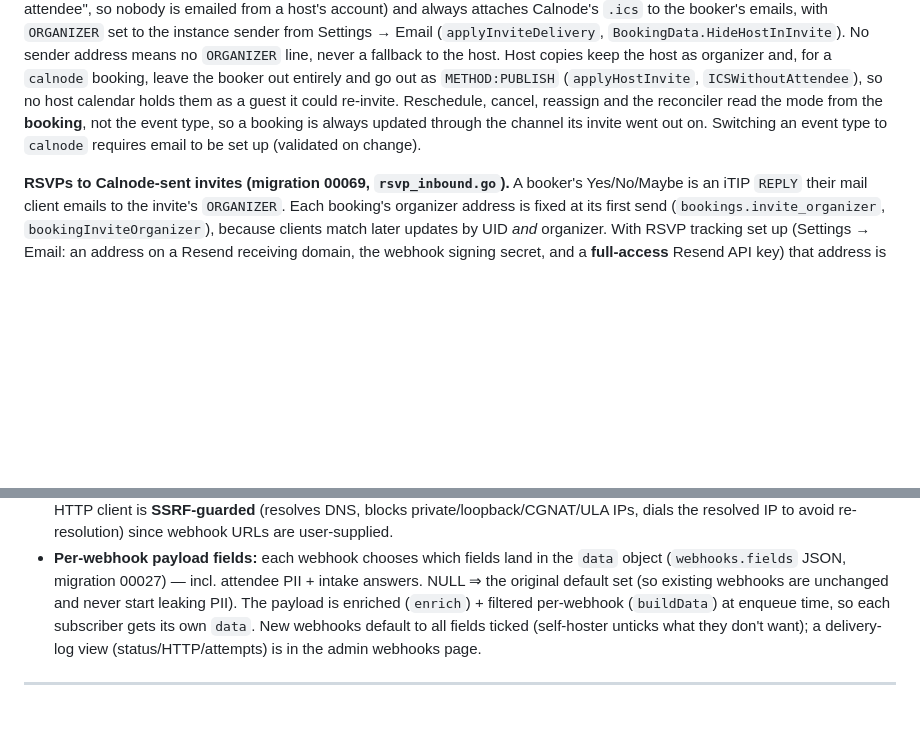
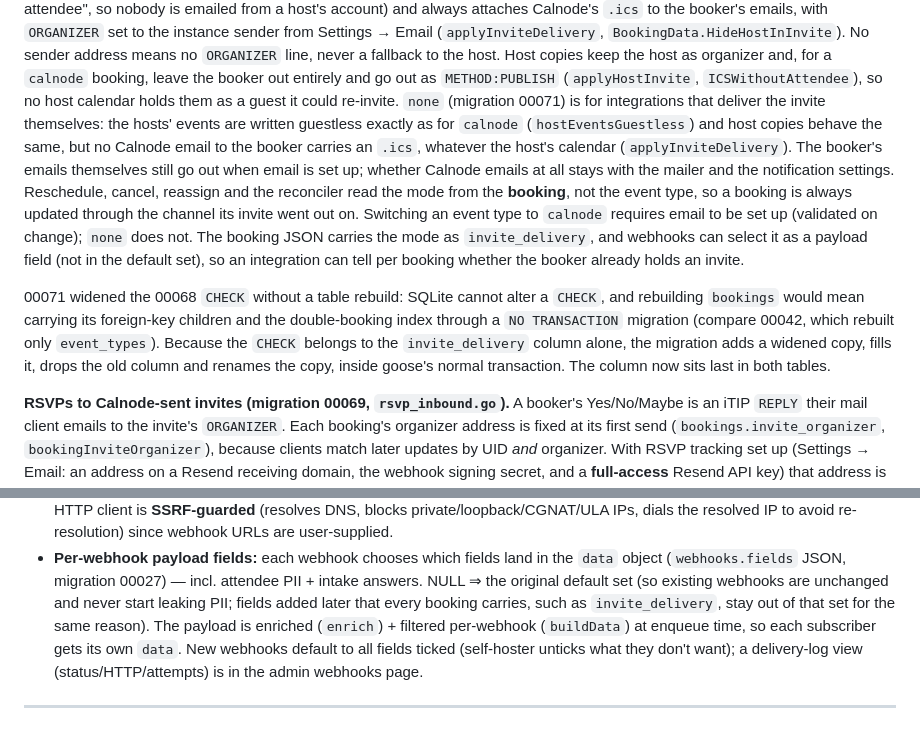
Before and after one commit to Calnode/calnode, a Markdown page: docs/ARCHITECTURE.md, 2 parts joined by grey strips. Drawn GitHub-style; blank space fills up the shorter version.

```diff
--- a/docs/ARCHITECTURE.md
+++ b/docs/ARCHITECTURE.md
@@ -564,10 +564,24 @@ instance sender from Settings → Email (`applyInviteDelivery`, `BookingData.Hid
 No sender address means no `ORGANIZER` line, never a fallback to the host. Host copies keep
 the host as organizer and, for a `calnode` booking, leave the booker out entirely and go out as
 `METHOD:PUBLISH` (`applyHostInvite`, `ICSWithoutAttendee`), so no host calendar holds them as
-a guest it could re-invite. Reschedule, cancel, reassign and the reconciler read the mode from
-the **booking**, not the event type, so a booking is always updated through the channel
-its invite went out on. Switching an event type to `calnode` requires email to be set up
-(validated on change).
+a guest it could re-invite. `none` (migration 00071) is for integrations that deliver the
+invite themselves: the hosts' events are written guestless exactly as for `calnode`
+(`hostEventsGuestless`) and host copies behave the same, but no Calnode email to the booker
+carries an `.ics`, whatever the host's calendar (`applyInviteDelivery`). The booker's emails
+themselves still go out when email is set up; whether Calnode emails at all stays with the
+mailer and the notification settings. Reschedule, cancel, reassign and the reconciler read
+the mode from the **booking**, not the event type, so a booking is always updated through
+the channel its invite went out on. Switching an event type to `calnode` requires email to
+be set up (validated on change); `none` does not. The booking JSON carries the mode as
+`invite_delivery`, and webhooks can select it as a payload field (not in the default set),
+so an integration can tell per booking whether the booker already holds an invite.
+
+00071 widened the 00068 `CHECK` without a table rebuild: SQLite cannot alter a `CHECK`, and
+rebuilding `bookings` would mean carrying its foreign-key children and the double-booking
+index through a `NO TRANSACTION` migration (compare 00042, which rebuilt only
+`event_types`). Because the `CHECK` belongs to the `invite_delivery` column alone, the
+migration adds a widened copy, fills it, drops the old column and renames the copy, inside
+goose's normal transaction. The column now sits last in both tables.
 
 **RSVPs to Calnode-sent invites (migration 00069, `rsvp_inbound.go`).** A booker's
 Yes/No/Maybe is an iTIP `REPLY` their mail client emails to the invite's `ORGANIZER`. Each
@@ -794,7 +808,8 @@ as the desired state:
 - **Per-webhook payload fields:** each webhook chooses which fields land in the `data`
   object (`webhooks.fields` JSON, migration 00027) — incl. attendee PII + intake
   answers. NULL ⇒ the original default set (so existing webhooks are unchanged and
-  never start leaking PII). The payload is enriched (`enrich`) + filtered per-webhook
+  never start leaking PII; fields added later that every booking carries, such as
+  `invite_delivery`, stay out of that set for the same reason). The payload is enriched (`enrich`) + filtered per-webhook
   (`buildData`) at enqueue time, so each subscriber gets its own `data`. New webhooks
   default to all fields ticked (self-hoster unticks what they don't want); a
   delivery-log view (status/HTTP/attempts) is in the admin webhooks page.
```
Also changed, not shown: CHANGELOG.md (+13 -0 lines), README.md (+1 -0 lines).
